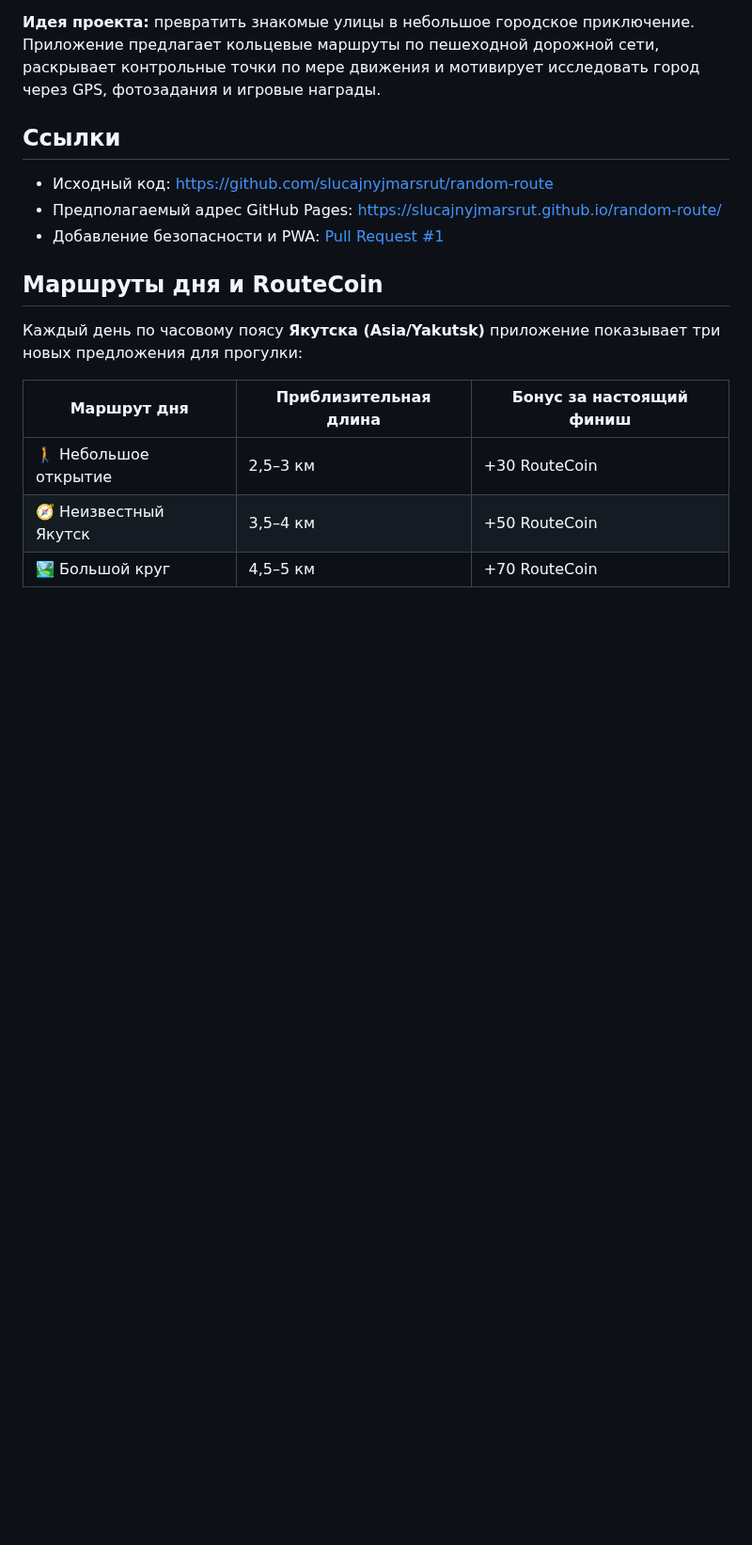
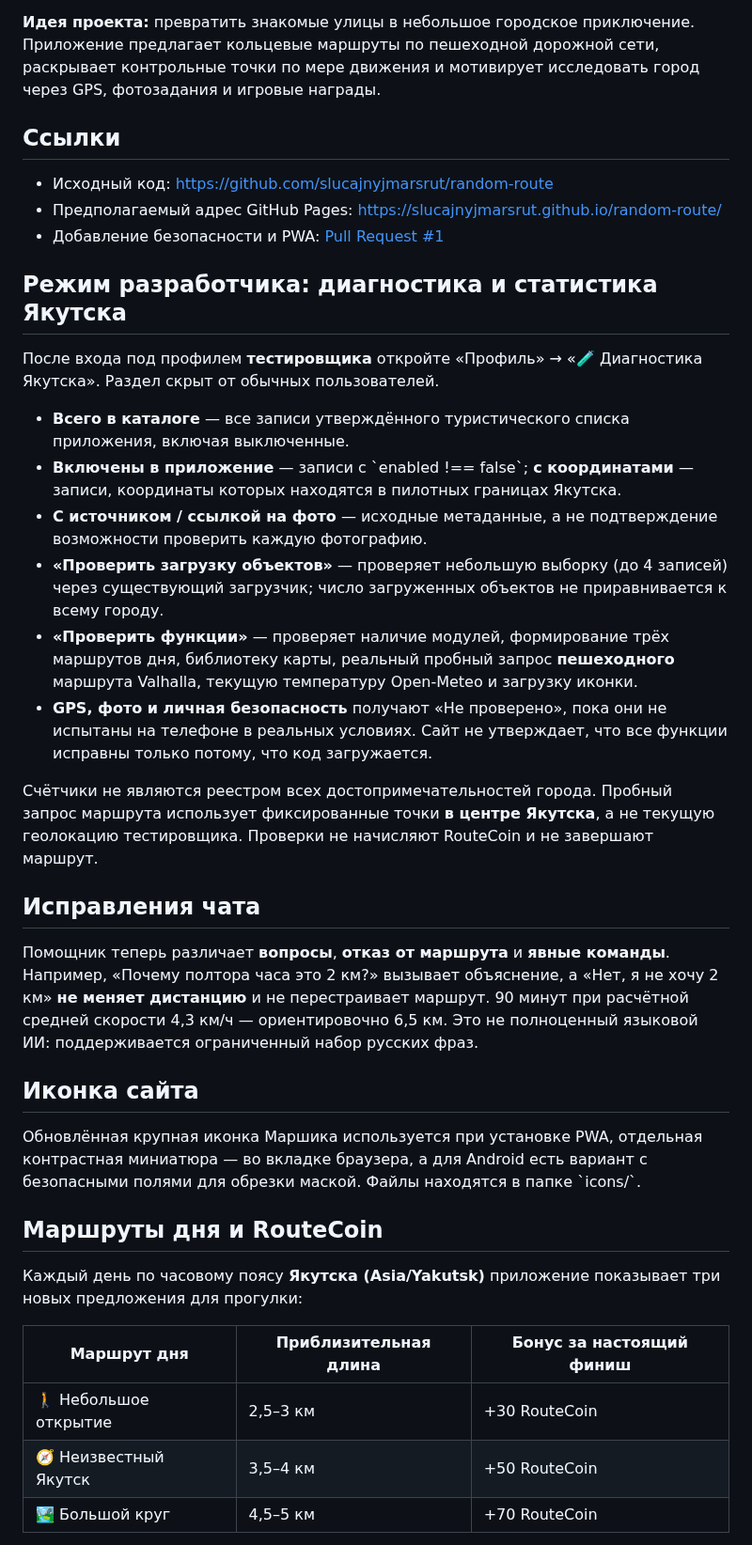
Before and after one commit to slucajnyjmarsrut/random-route, a Markdown page: README.md, the part around the change. Shown at 94% size. GitHub-like rendering; blank space fills up the shorter version.

Commit message:
fix: document honest developer test and refreshed branding

```diff
--- a/README.md
+++ b/README.md
@@ -9,6 +9,27 @@
 - Исходный код: https://github.com/slucajnyjmarsrut/random-route
 - Предполагаемый адрес GitHub Pages: https://slucajnyjmarsrut.github.io/random-route/
 - Добавление безопасности и PWA: [Pull Request #1](https://github.com/slucajnyjmarsrut/random-route/pull/1)
+
+## Режим разработчика: диагностика и статистика Якутска
+
+После входа под профилем **тестировщика** откройте «Профиль» → «🧪 Диагностика Якутска». Раздел скрыт от обычных пользователей.
+
+- **Всего в каталоге** — все записи утверждённого туристического списка приложения, включая выключенные.
+- **Включены в приложение** — записи с \`enabled !== false\`; **с координатами** — записи, координаты которых находятся в пилотных границах Якутска.
+- **С источником / ссылкой на фото** — исходные метаданные, а не подтверждение возможности проверить каждую фотографию.
+- **«Проверить загрузку объектов»** — проверяет небольшую выборку (до 4 записей) через существующий загрузчик; число загруженных объектов не приравнивается к всему городу.
+- **«Проверить функции»** — проверяет наличие модулей, формирование трёх маршрутов дня, библиотеку карты, реальный пробный запрос **пешеходного** маршрута Valhalla, текущую температуру Open‑Meteo и загрузку иконки.
+- **GPS, фото и личная безопасность** получают «Не проверено», пока они не испытаны на телефоне в реальных условиях. Сайт не утверждает, что все функции исправны только потому, что код загружается.
+
+Счётчики не являются реестром всех достопримечательностей города. Пробный запрос маршрута использует фиксированные точки **в центре Якутска**, а не текущую геолокацию тестировщика. Проверки не начисляют RouteCoin и не завершают маршрут.
+
+## Исправления чата
+
+Помощник теперь различает **вопросы**, **отказ от маршрута** и **явные команды**. Например, «Почему полтора часа это 2 км?» вызывает объяснение, а «Нет, я не хочу 2 км» **не меняет дистанцию** и не перестраивает маршрут. 90 минут при расчётной средней скорости 4,3 км/ч — ориентировочно 6,5 км. Это не полноценный языковой ИИ: поддерживается ограниченный набор русских фраз.
+
+## Иконка сайта
+
+Обновлённая крупная иконка Маршика используется при установке PWA, отдельная контрастная миниатюра — во вкладке браузера, а для Android есть вариант с безопасными полями для обрезки маской. Файлы находятся в папке \`icons/\`.
 
 ## Маршруты дня и RouteCoin
 
```
